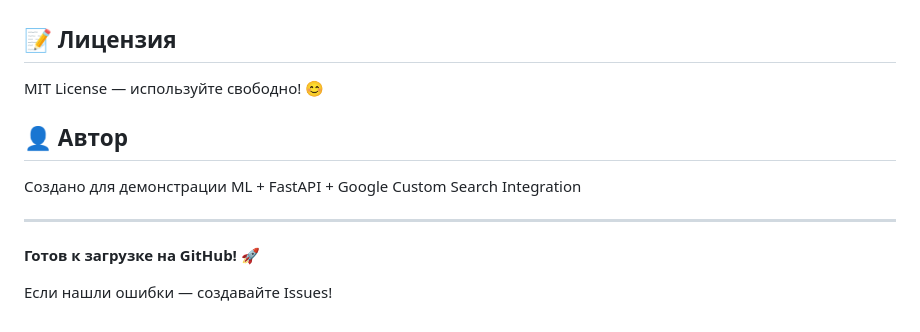
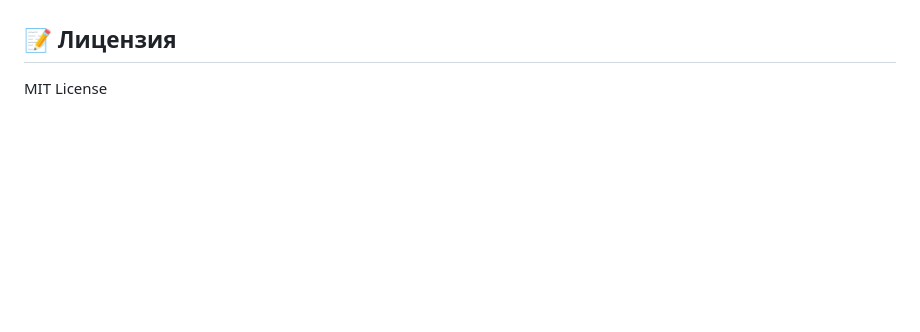
Before and after one commit to AMMO2001/gce_project_v1, a Markdown page: README.md, the part around the change. Drawn GitHub-style; blank space fills up the shorter version.

```diff
--- a/README.md
+++ b/README.md
@@ -209,14 +209,4 @@ app.add_middleware(
 
 ## 📝 Лицензия
 
-MIT License — используйте свободно! 😊
-
-## 👤 Автор
-
-Создано для демонстрации ML + FastAPI + Google Custom Search Integration
-
----
-
-**Готов к загрузке на GitHub!** 🚀
-
-Если нашли ошибки — создавайте Issues!
+MIT License
```
